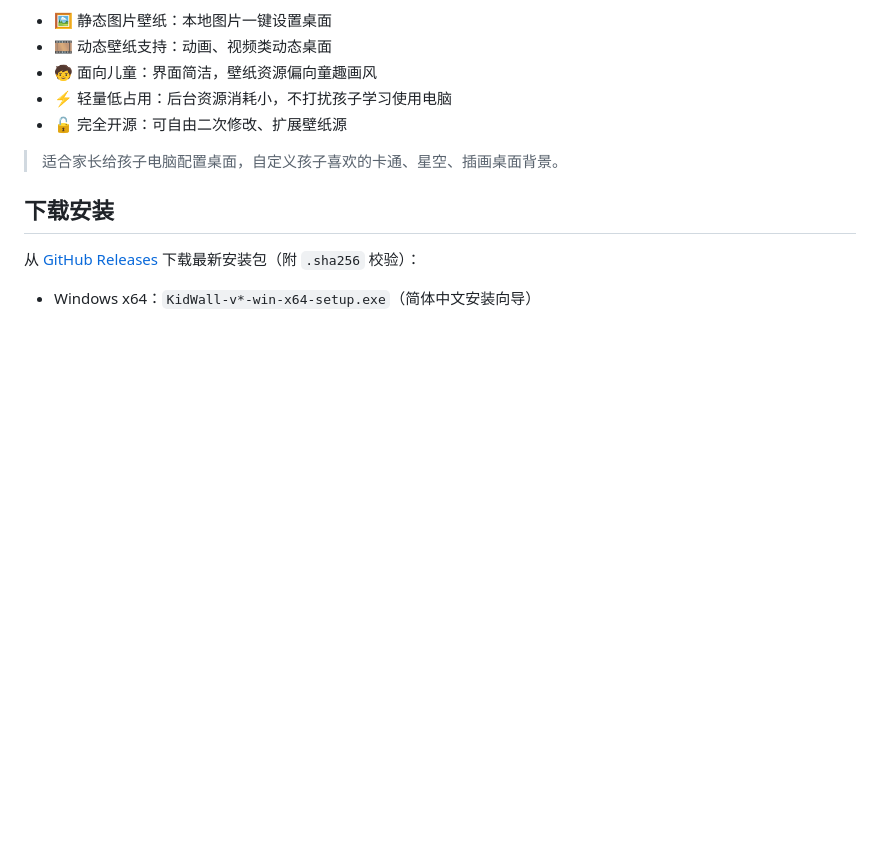
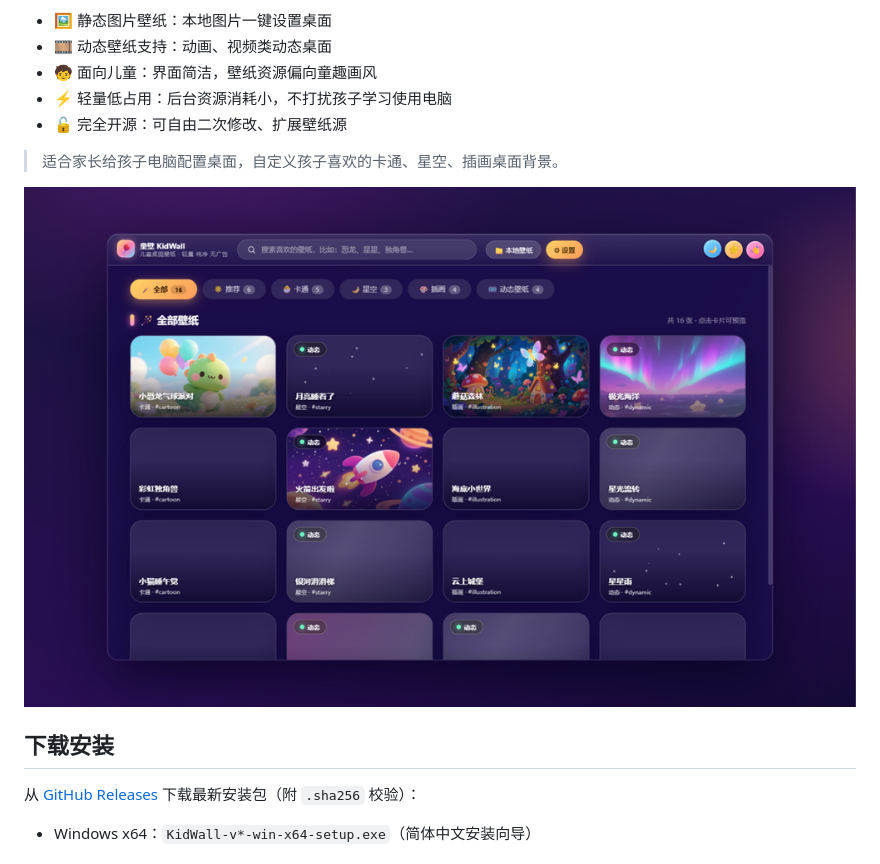
Before and after one commit to dotnet9/KidWall, a Markdown page: README.md, the part around the change. Rendered like a GitHub page; pictures changed too: docs/media/design-home.png (added); blank space fills up the shorter version.

Commit message:
docs(readme): add UI previews rendered from the design prototypes

```diff
--- a/README.md
+++ b/README.md
@@ -9,6 +9,8 @@
 - 🔓 完全开源：可自由二次修改、扩展壁纸源
 
 > 适合家长给孩子电脑配置桌面，自定义孩子喜欢的卡通、星空、插画桌面背景。
+
+![KidWall 界面预览](docs/media/design-home.png)
 
 ## 下载安装
 
```
